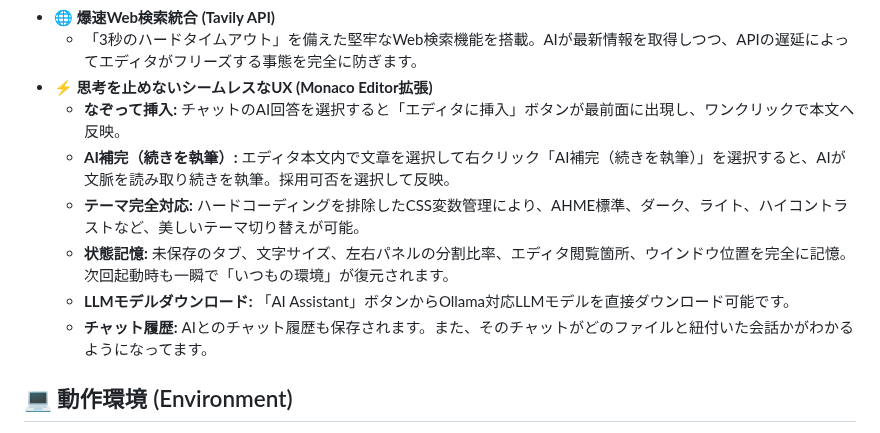
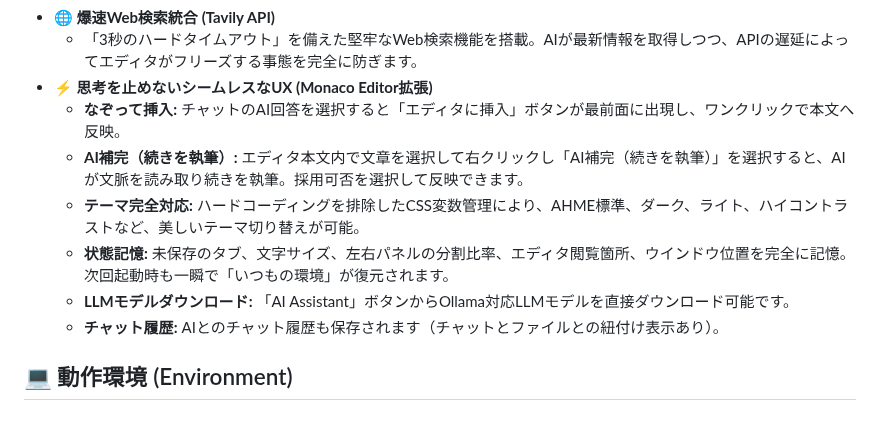
Before and after one commit to rareln/ahme, a Markdown page: README.md, the part around one of its changes. GitHub-like rendering.

```diff
--- a/README.md
+++ b/README.md
@@ -25,11 +28,11 @@ Ubuntu 24.04環境において、「直感的に使いやすく、かつ痒い
   * 「3秒のハードタイムアウト」を備えた堅牢なWeb検索機能を搭載。AIが最新情報を取得しつつ、APIの遅延によってエディタがフリーズする事態を完全に防ぎます。
 * **⚡ 思考を止めないシームレスなUX (Monaco Editor拡張)**
   * **なぞって挿入:** チャットのAI回答を選択すると「エディタに挿入」ボタンが最前面に出現し、ワンクリックで本文へ反映。
-  * **AI補完（続きを執筆）:** エディタ本文内で文章を選択して右クリック「AI補完（続きを執筆）」を選択すると、AIが文脈を読み取り続きを執筆。採用可否を選択して反映。
+  * **AI補完（続きを執筆）:** エディタ本文内で文章を選択して右クリックし「AI補完（続きを執筆）」を選択すると、AIが文脈を読み取り続きを執筆。採用可否を選択して反映できます。
   * **テーマ完全対応:** ハードコーディングを排除したCSS変数管理により、AHME標準、ダーク、ライト、ハイコントラストなど、美しいテーマ切り替えが可能。
   * **状態記憶:** 未保存のタブ、文字サイズ、左右パネルの分割比率、エディタ閲覧箇所、ウインドウ位置を完全に記憶。次回起動時も一瞬で「いつもの環境」が復元されます。
   * **LLMモデルダウンロード:** 「AI Assistant」ボタンからOllama対応LLMモデルを直接ダウンロード可能です。
-  * **チャット履歴:** AIとのチャット履歴も保存されます。また、そのチャットがどのファイルと紐付いた会話かがわかるようになってます。
+  * **チャット履歴:** AIとのチャット履歴も保存されます（チャットとファイルとの紐付け表示あり）。
 
 ## 💻 動作環境 (Environment)
 
```
Also changed, not shown: other parts of README.md (+20 -26 lines), assets/screenshot.png (added).
